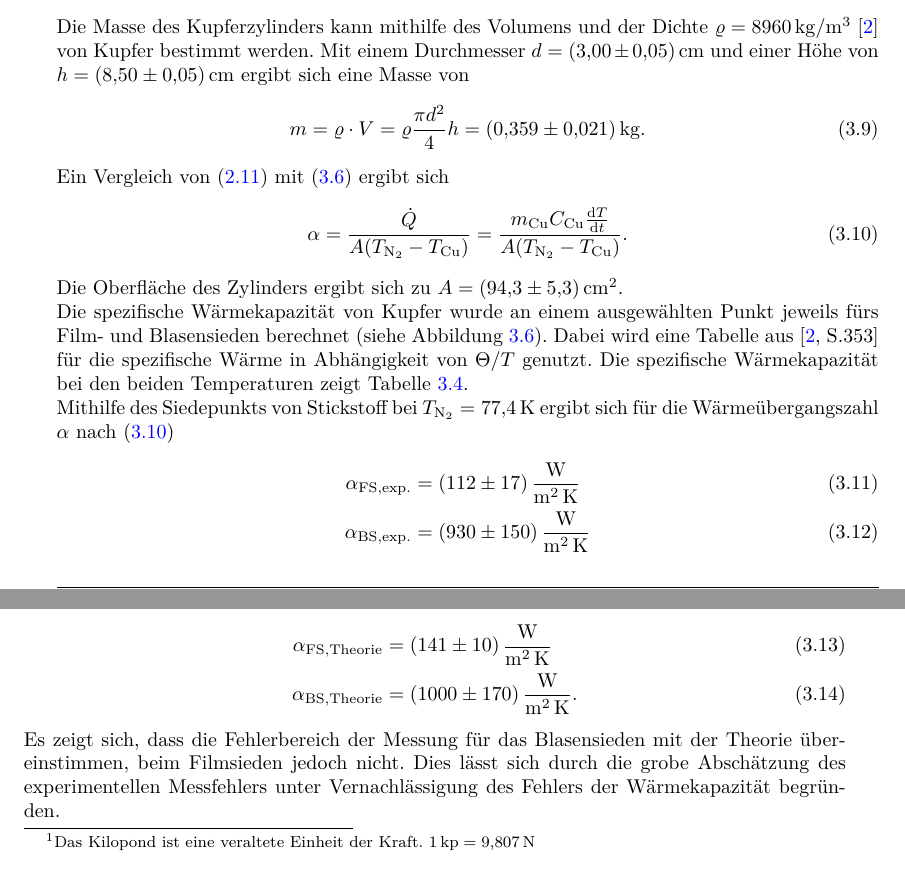
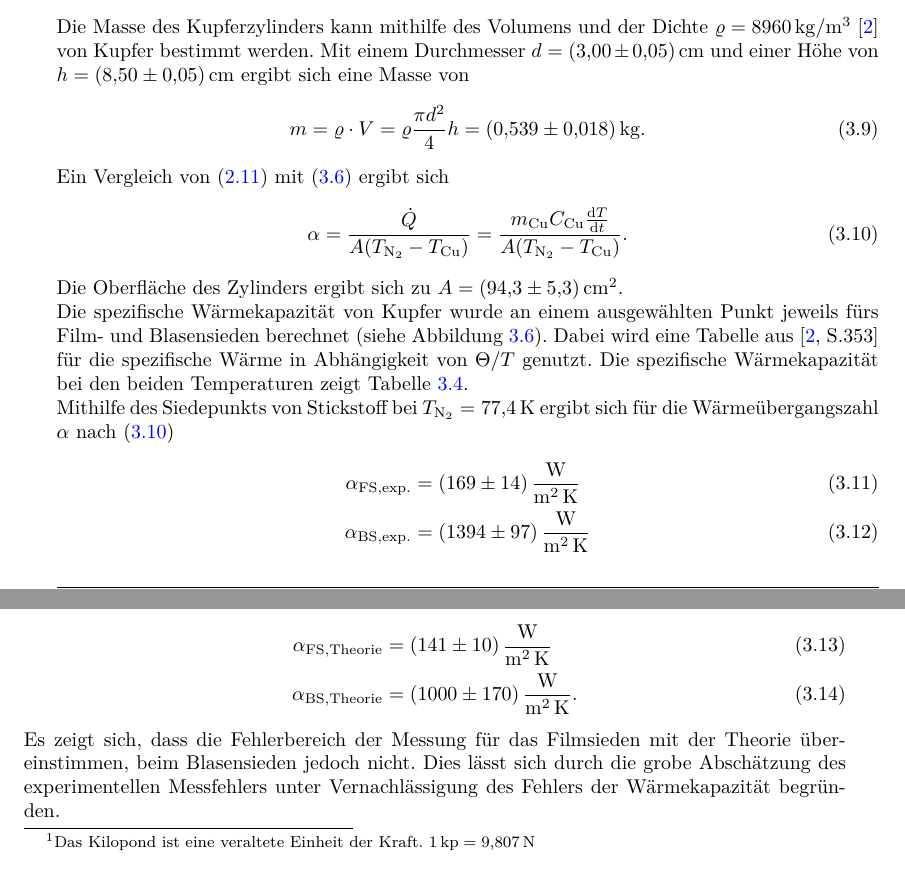
Before and after one commit to Tatze99/F-Praktikum, a LaTeX document (07-TT/main.tex, which reads LaTeX-Packages.tex): two parts of pages 17 and 18 of 25, joined at a grey line, cut so that both start at the same text. Compiled offline with pdfLaTeX.

```diff
--- a/07-TT/main.tex
+++ b/07-TT/main.tex
@@ -405,7 +405,7 @@
 \end{align}
 Die Masse des Kupferzylinders kann mithilfe des Volumens und der Dichte $\varrho = \SI[per-mode=symbol]{8960}{\kilo\gram\per\metre\cubed}$~\cite{Fastowski} von Kupfer bestimmt werden. Mit einem Durchmesser $d = \SI{3 \pm 0.05}{\centi\metre}$ und einer Höhe von $h=\SI{8.5\pm 0.05}{\centi\metre}$ ergibt sich eine Masse von
 \begin{align}
-  m = \varrho \cdot V = \varrho \frac{\pi d^2}{4}h = \SI{0.359\pm 0.021}{\kilo\gram}.
+  m = \varrho \cdot V = \varrho \frac{\pi d^2}{4}h = \SI{0.539\pm 0.018}{\kilo\gram}.
 \end{align}
 Ein Vergleich von~\eqref{eqn:Waermeuebergangszahl} mit~\eqref{eqn:Heizleistung} ergibt sich
 \begin{align}\label{eqn:alpha}
@@ -431,9 +431,9 @@
 Mithilfe des Siedepunkts von Stickstoff bei $T_\text{\ce{N2}} = \SI{77.4}{\kelvin}$ ergibt sich für die Wärmeübergangszahl $\alpha$ nach~\eqref{eqn:alpha}
 \begin{align}
   \alpha_\text{FS,exp.} &= %\frac{-0.359\cdot 312.1\cdot \SI{0.5762}{\watt}}{\SI{8.8e-3}{\metre\squared}(77.4-138)\si{\kelvin}} =
-  \SI{112\pm 17}{\watt\per\square\metre\per\kelvin}\\
+  \SI{169\pm 14}{\watt\per\square\metre\per\kelvin}\\
   \alpha_\text{BS,exp.} &= %\frac{-0.359\cdot 209.4\cdot \SI{0.3614}{\watt}}{\SI{8.8e-3}{\metre\squared}(77.4-80.5)\si{\kelvin}} =
-  \SI{930\pm 150}{\watt\per\square\metre\per\kelvin}
+  \SI{1394\pm 97}{\watt\per\square\metre\per\kelvin}
 \end{align}
 Die großen Fehlerbereiche ergeben sich aufgrund der nur recht ungenau bestimmbaren Masse des Kupferzylinders und der Oberfläche. Weitere mögliche Fehler durch die Wärmekapazität wurden nicht berücksichtigt. Es wurde zudem die Annahme getroffen, dass der Zylinder vollständig aus Kupfer besteht, jedoch befindet sich innerhalb noch der Pt100 Widerstand.
 
@@ -452,7 +452,7 @@
   \alpha_\text{BS,Theorie} &=
   \SI{1000\pm 170}{\watt\per\square\metre\per\kelvin}.
 \end{align}
-Es zeigt sich, dass die Fehlerbereich der Messung für das Blasensieden mit der Theorie übereinstimmen, beim Filmsieden jedoch nicht. Dies lässt sich durch die grobe Abschätzung des experimentellen Messfehlers unter Vernachlässigung des Fehlers der Wärmekapazität begründen.
+Es zeigt sich, dass die Fehlerbereich der Messung für das Filmsieden mit der Theorie übereinstimmen, beim Blasensieden jedoch nicht. Dies lässt sich durch die grobe Abschätzung des experimentellen Messfehlers unter Vernachlässigung des Fehlers der Wärmekapazität begründen.
 
 \subsubsection{Wärmeübergangszahl des Filmsiedens nach der Ähnlichkeitstheorie}
 
--- a/LaTeX-Packages.tex
+++ b/LaTeX-Packages.tex
@@ -27,7 +27,7 @@
 \usepackage{pgfmath, pgfplots}
 \usepackage[labelfont=bf]{subcaption}
 \usepackage[square,numbers,sort&compress]{natbib}
-\usepackage{mhchem}                 % Chemistry Package
+\usepackage[version=4]{mhchem}                 % Chemistry Package
 \usepackage{physics}
 \usepackage{chemfig}
 \usepackage[titletoc]{appendix}
```
Also changed, not shown: 07-TT/Bilder/Abkuehlung.tex (+2 -2 lines), 07-TT/Bilder/Halbleitermessung.tex (+1 -1 lines), 07-TT/Bilder/Kalibrierung_Diode.tex (+1 -1 lines), 07-TT/Bilder/Pt100.tex (+1 -1 lines), 01-Debye-Sherrer-Verfahren/main.pdf (added), 03-Moessbauer/main.pdf (added), 05-VIS-IR/main.pdf (added), 07-TT/main.tex (2 more changed lines), 6 other files.
